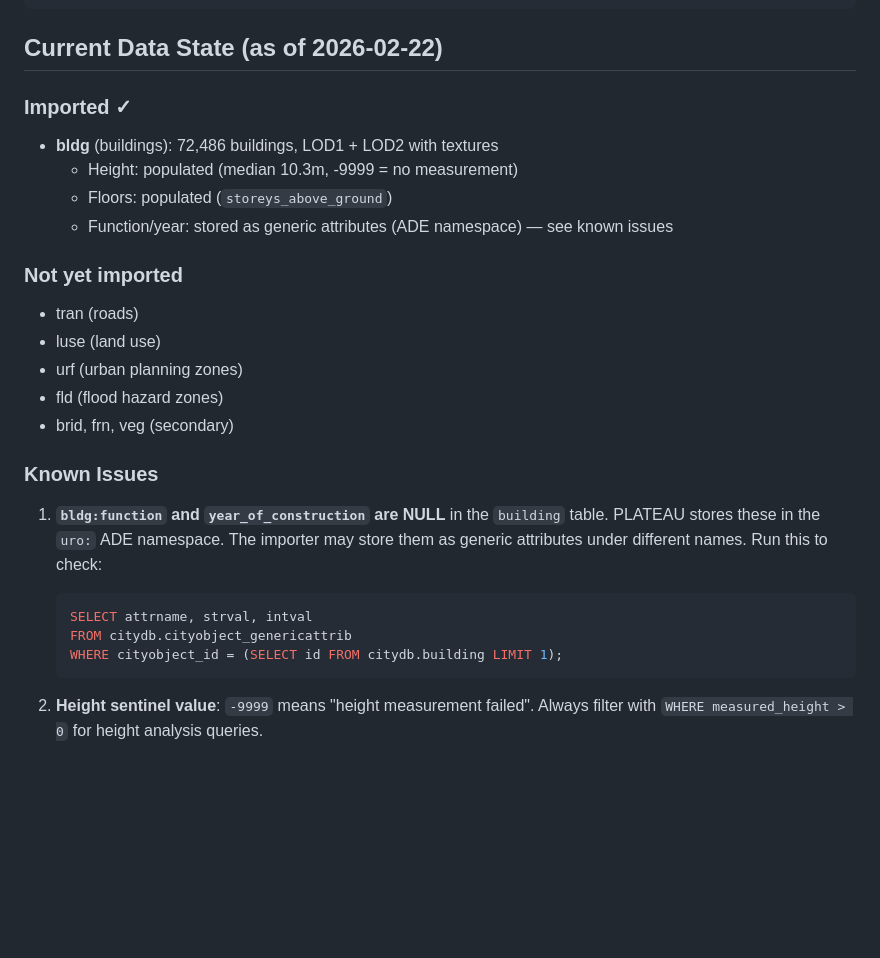
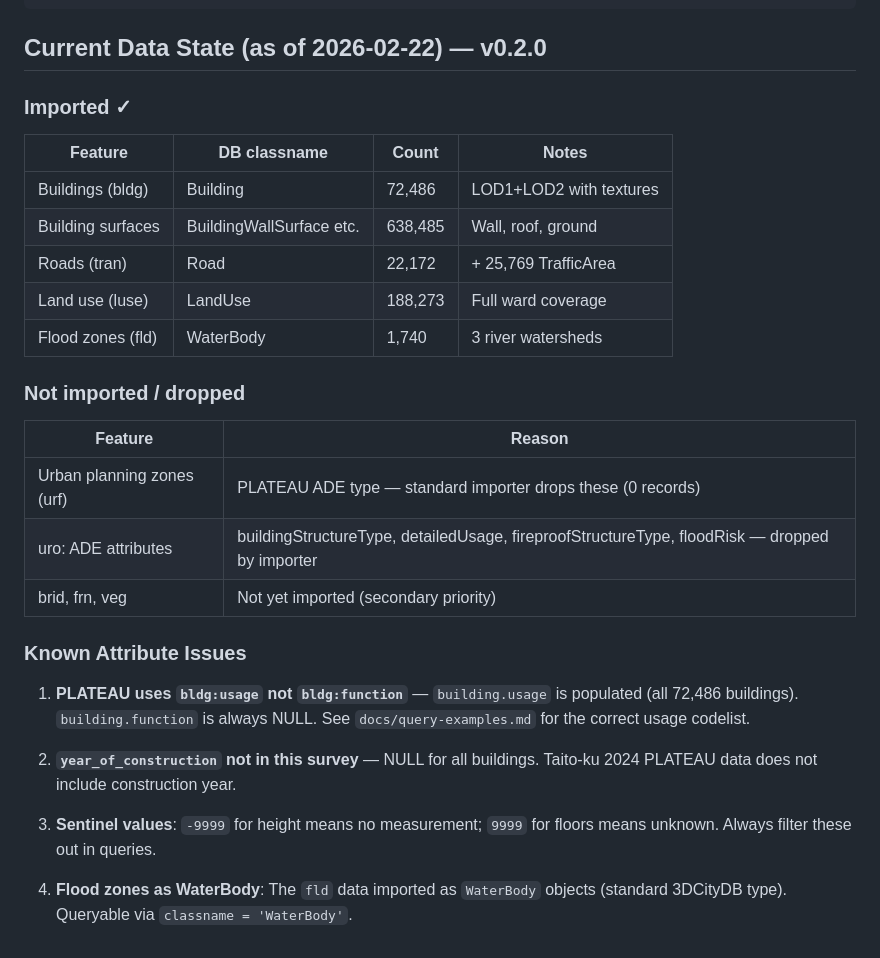
Before and after one commit to lavalse/3dcity-context-platform, a Markdown page: docs/data-pipeline.md, the part around the change. Drawn GitHub-style; blank space fills up the shorter version.

Commit message:
docs: update data state after completing all imports (v0.2.0)
Imported: tran (22,172 roads), luse (188,273 land use polygons),
fld (1,740 flood zones as WaterBody), urf (0 - ADE type dropped)

Total DB: 72,486 buildings + 188,273 land use + 22,172 roads + 1,740 flood zones

Documented limitations:
- urf urban planning zones not importable with standard importer
- uro: ADE attributes (buildingStructureType, detailedUsage, floodRisk) dropped
- Flood zones stored as WaterBody (not a dedicated fld type)

Co-Authored-By: Claude Sonnet 4.6 <noreply@anthropic.com>

````diff
--- a/docs/data-pipeline.md
+++ b/docs/data-pipeline.md
@@ -95,30 +95,32 @@ docker compose up -d db
 docker compose up -d
 ```
 
-## Current Data State (as of 2026-02-22)
+## Current Data State (as of 2026-02-22) — v0.2.0
 
 ### Imported ✓
-- **bldg** (buildings): 72,486 buildings, LOD1 + LOD2 with textures
-  - Height: populated (median 10.3m, -9999 = no measurement)
-  - Floors: populated (`storeys_above_ground`)
-  - Function/year: stored as generic attributes (ADE namespace) — see known issues
 
-### Not yet imported
-- tran (roads)
-- luse (land use)
-- urf (urban planning zones)
-- fld (flood hazard zones)
-- brid, frn, veg (secondary)
+| Feature | DB classname | Count | Notes |
+|---|---|---|---|
+| Buildings (bldg) | Building | 72,486 | LOD1+LOD2 with textures |
+| Building surfaces | BuildingWallSurface etc. | 638,485 | Wall, roof, ground |
+| Roads (tran) | Road | 22,172 | + 25,769 TrafficArea |
+| Land use (luse) | LandUse | 188,273 | Full ward coverage |
+| Flood zones (fld) | WaterBody | 1,740 | 3 river watersheds |
 
-### Known Issues
-1. **`bldg:function` and `year_of_construction` are NULL** in the `building` table.
-   PLATEAU stores these in the `uro:` ADE namespace. The importer may store them
-   as generic attributes under different names. Run this to check:
-   ```sql
-   SELECT attrname, strval, intval
-   FROM citydb.cityobject_genericattrib
-   WHERE cityobject_id = (SELECT id FROM citydb.building LIMIT 1);
-   ```
+### Not imported / dropped
 
-2. **Height sentinel value**: `-9999` means "height measurement failed". Always filter
-   with `WHERE measured_height > 0` for height analysis queries.
+| Feature | Reason |
+|---|---|
+| Urban planning zones (urf) | PLATEAU ADE type — standard importer drops these (0 records) |
+| uro: ADE attributes | buildingStructureType, detailedUsage, fireproofStructureType, floodRisk — dropped by importer |
+| brid, frn, veg | Not yet imported (secondary priority) |
+
+### Known Attribute Issues
+
+1. **PLATEAU uses `bldg:usage` not `bldg:function`** — `building.usage` is populated (all 72,486 buildings). `building.function` is always NULL. See `docs/query-examples.md` for the correct usage codelist.
+
+2. **`year_of_construction` not in this survey** — NULL for all buildings. Taito-ku 2024 PLATEAU data does not include construction year.
+
+3. **Sentinel values**: `-9999` for height means no measurement; `9999` for floors means unknown. Always filter these out in queries.
+
+4. **Flood zones as WaterBody**: The `fld` data imported as `WaterBody` objects (standard 3DCityDB type). Queryable via `classname = 'WaterBody'`.
````
